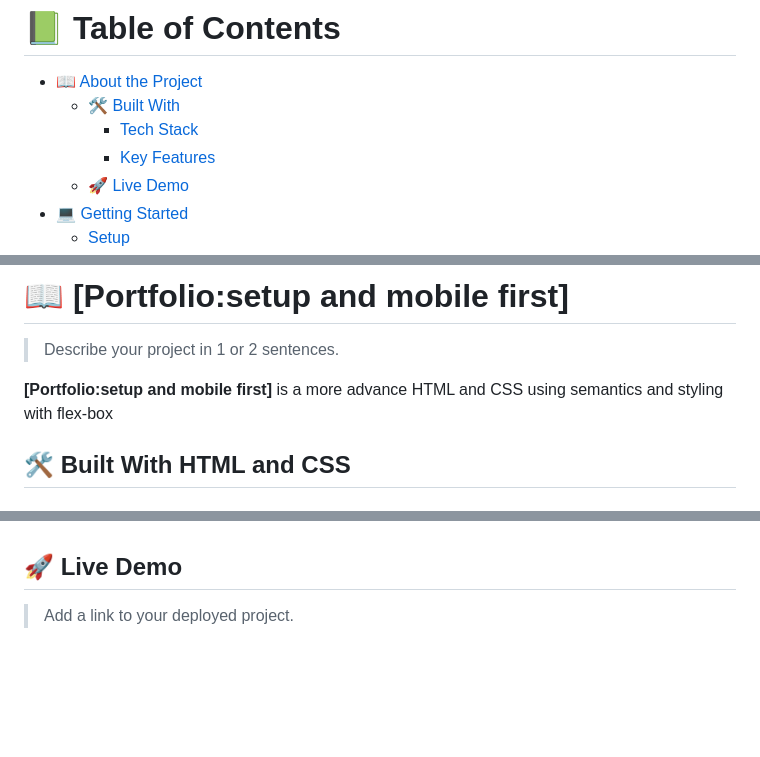
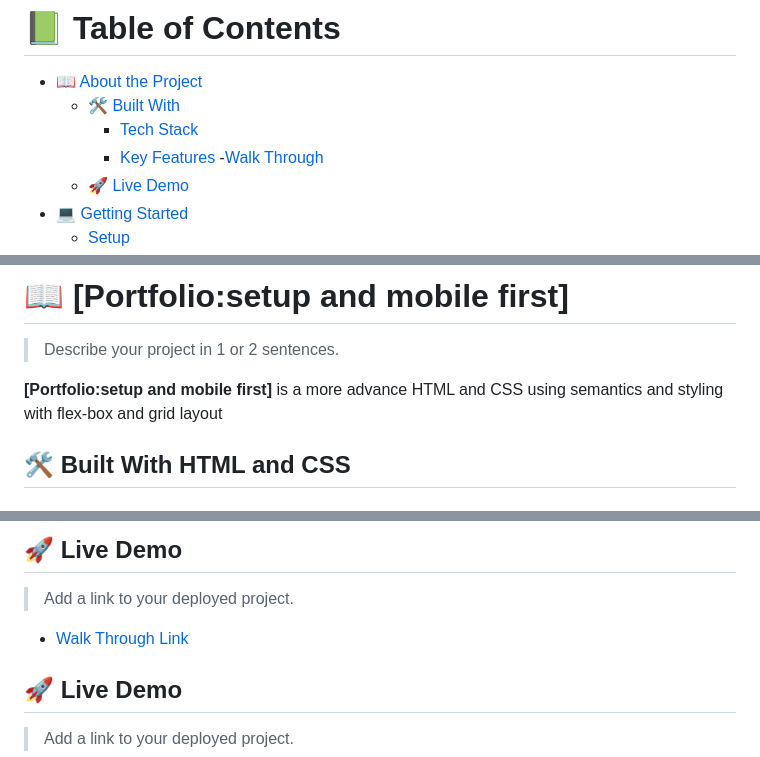
Before and after one commit to clin2on3mun/portfolio-project, a Markdown page: README.md, 3 parts joined by grey strips. Rendered like a GitHub page; blank space fills up the shorter version.

Commit message:
Add a walkthrough link to loom video

```diff
--- a/README.md
+++ b/README.md
@@ -42,6 +42,7 @@ After you're finished please remove all the comments and instructions!
   - [🛠 Built With](#built-with)
     - [Tech Stack](#tech-stack)
     - [Key Features](#key-features)
+    -[Walk Through](#walk-through)
   - [🚀 Live Demo](#live-demo)
 - [💻 Getting Started](#getting-started)
   - [Setup](#setup)
@@ -64,7 +65,7 @@ After you're finished please remove all the comments and instructions!
 
 > Describe your project in 1 or 2 sentences.
 
-**[Portfolio:setup and mobile first]** is a more advance HTML and CSS using semantics and styling with flex-box
+**[Portfolio:setup and mobile first]** is a more advance HTML and CSS using semantics and styling with flex-box and grid layout
 
 ## 🛠 Built With <a name="built-with">HTML and CSS</a>
 
@@ -107,5 +109,9 @@ After you're finished please remove all the comments and instructions!
 
+## 🚀 Live Demo <a name="walk-through"></a>
+> Add a link to your deployed project.
+- [Walk Through Link](https://www.loom.com/share/356333d54b294d90b91afeec420a076c)
 <!-- LIVE DEMO -->
+
 
 ## 🚀 Live Demo <a name="live-demo"></a>
 
```
Also changed, not shown: other parts of README.md (+1 -0 lines).
